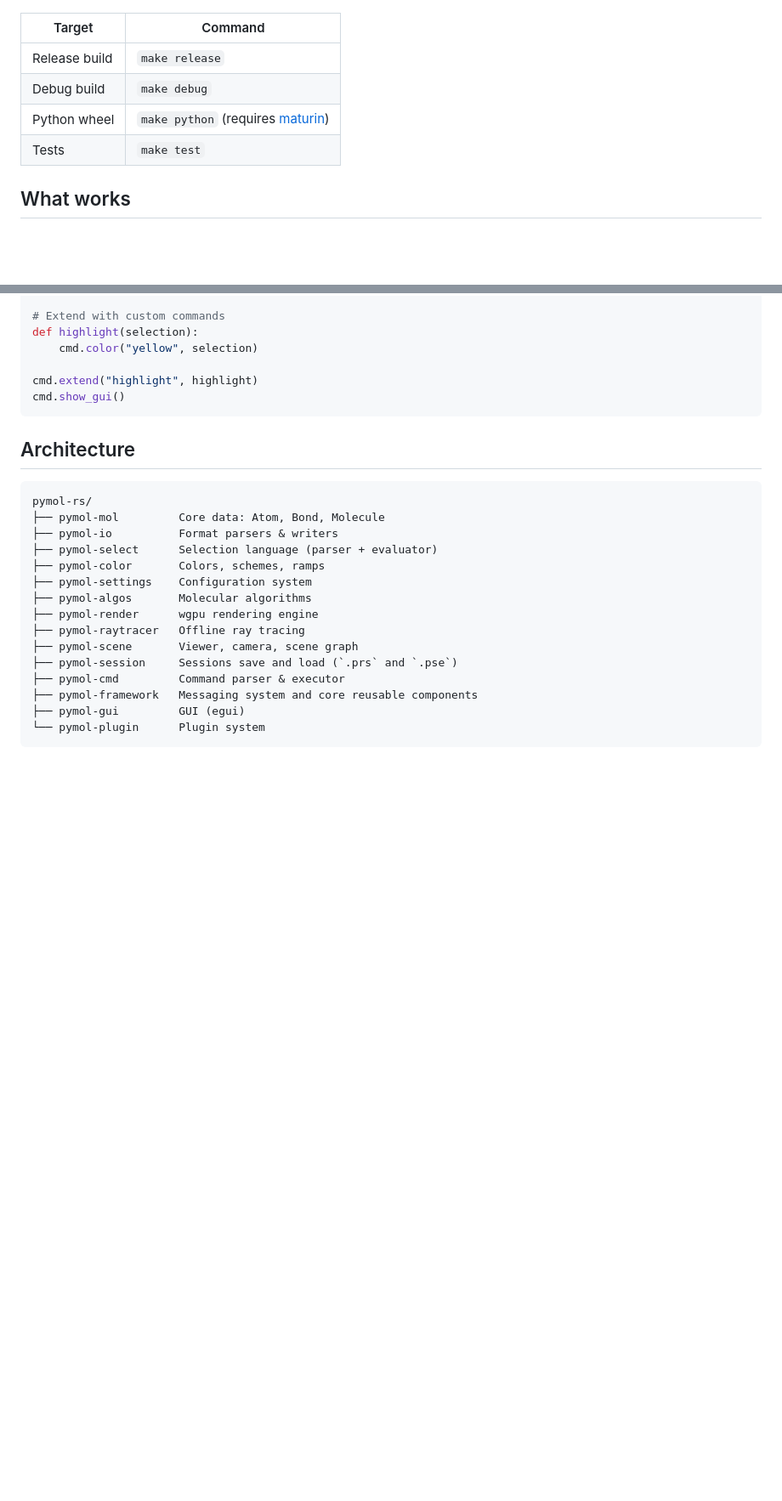
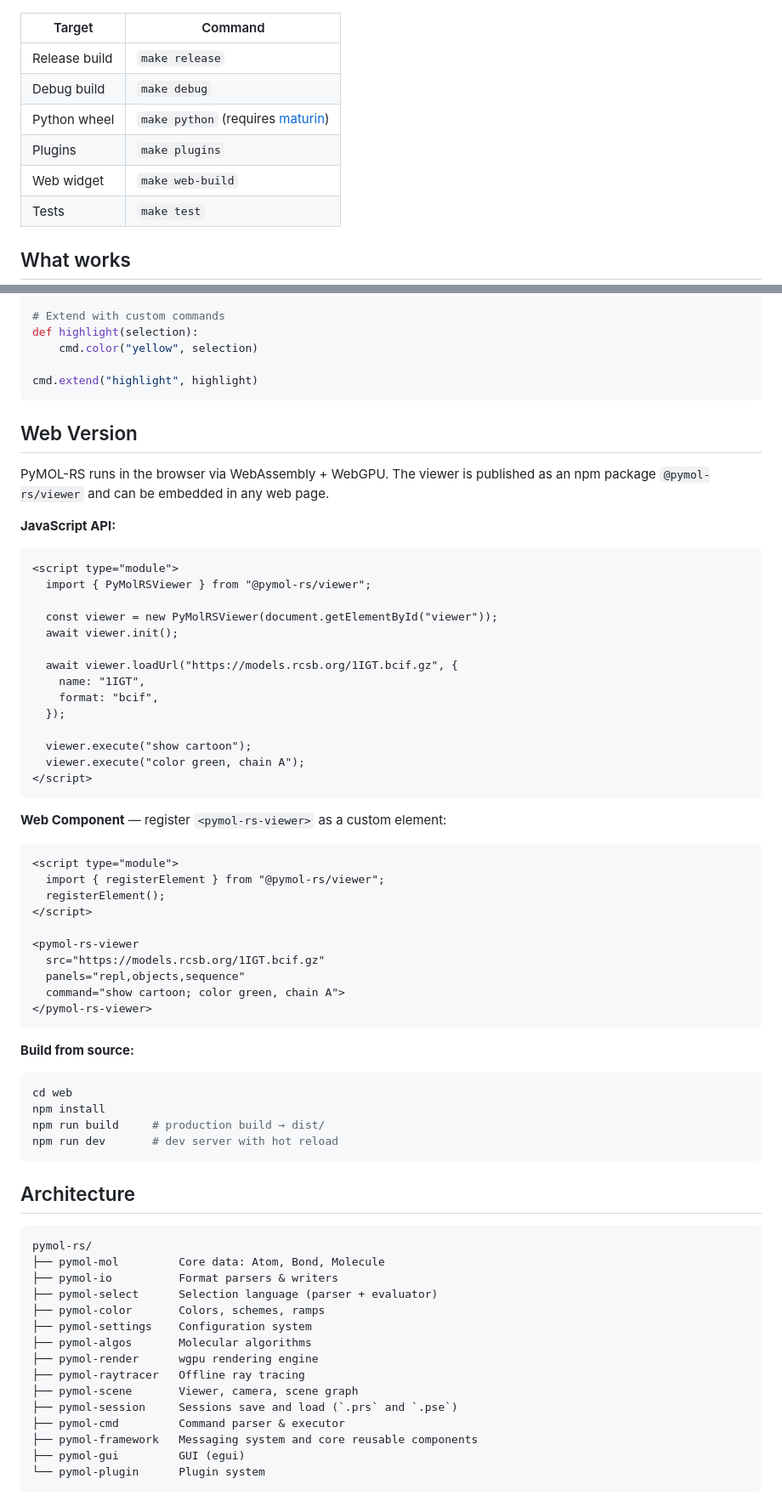
Before and after one commit to zmactep/pymol-rs, a Markdown page: README.md, 2 parts joined by grey strips. Shown at 85% size. GitHub-like rendering; blank space fills up the shorter version.

Commit message:
docs(readme): add Web Version section and update build targets
Add documentation for the WASM/WebGPU web viewer including JavaScript
API examples, web component usage, and build instructions. Update the
build table with plugins and web widget targets. Remove completed
WebAssembly item from roadmap.

````diff
--- a/README.md
+++ b/README.md
@@ -59,6 +59,8 @@ make release && make run
 | Release build | `make release` |
 | Debug build | `make debug` |
 | Python wheel | `make python` (requires [maturin](https://github.com/PyO3/maturin)) |
+| Plugins | `make plugins` |
+| Web widget | `make web-build` |
 | Tests | `make test` |
 
 ## What works
@@ -108,7 +110,50 @@ def highlight(selection):
     cmd.color("yellow", selection)
 
 cmd.extend("highlight", highlight)
-cmd.show_gui()
+```
+
+## Web Version
+
+PyMOL-RS runs in the browser via WebAssembly + WebGPU. The viewer is published as an npm package `@pymol-rs/viewer` and can be embedded in any web page.
+
+**JavaScript API:**
+```html
+<script type="module">
+  import { PyMolRSViewer } from "@pymol-rs/viewer";
+
+  const viewer = new PyMolRSViewer(document.getElementById("viewer"));
+  await viewer.init();
+
+  await viewer.loadUrl("https://models.rcsb.org/1IGT.bcif.gz", {
+    name: "1IGT",
+    format: "bcif",
+  });
+
+  viewer.execute("show cartoon");
+  viewer.execute("color green, chain A");
+</script>
+```
+
+**Web Component** — register `<pymol-rs-viewer>` as a custom element:
+```html
+<script type="module">
+  import { registerElement } from "@pymol-rs/viewer";
+  registerElement();
+</script>
+
+<pymol-rs-viewer
+  src="https://models.rcsb.org/1IGT.bcif.gz"
+  panels="repl,objects,sequence"
+  command="show cartoon; color green, chain A">
+</pymol-rs-viewer>
+```
+
+**Build from source:**
+```bash
+cd web
+npm install
+npm run build     # production build → dist/
+npm run dev       # dev server with hot reload
 ```
 
 ## Architecture
````
Also changed, not shown: other parts of README.md (+0 -1 lines).
